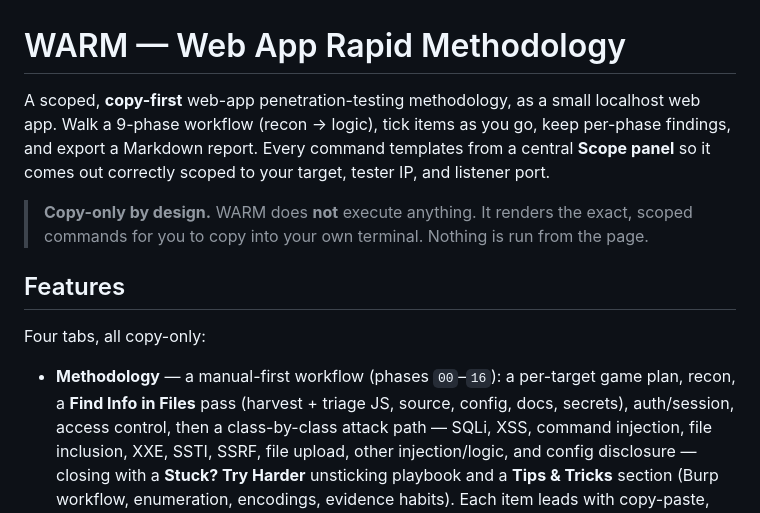
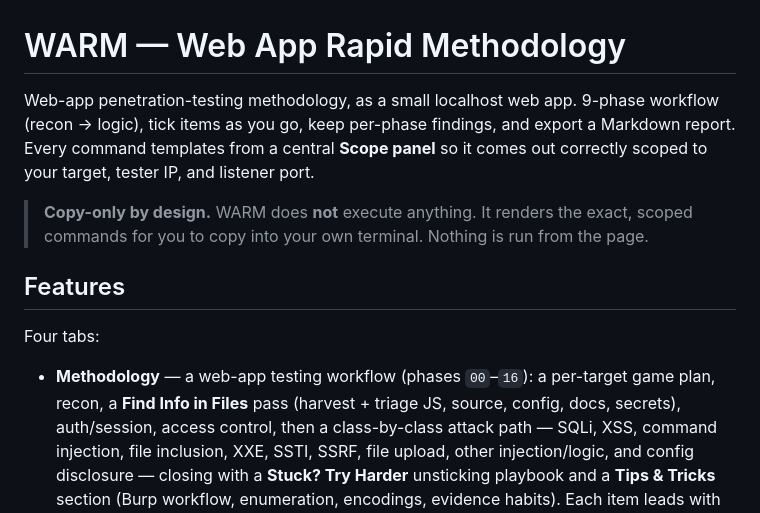
Before and after one commit to jacobbushnel/warm, a Markdown page: README.md, the part around the change. GitHub-like rendering.

Commit message:
Clarify WARM methodology and features in README
Updated the README to clarify the methodology and features of WARM.

```diff
--- a/README.md
+++ b/README.md
@@ -1,7 +1,7 @@
 # WARM — Web App Rapid Methodology
 
-A scoped, **copy-first** web-app penetration-testing methodology, as a small localhost web app.
-Walk a 9-phase workflow (recon → logic), tick items as you go, keep per-phase findings, and
+Web-app penetration-testing methodology, as a small localhost web app.
+9-phase workflow (recon → logic), tick items as you go, keep per-phase findings, and
 export a Markdown report. Every command templates from a central **Scope panel** so it comes out
 correctly scoped to your target, tester IP, and listener port.
 
@@ -10,9 +10,9 @@ correctly scoped to your target, tester IP, and listener port.
 
 ## Features
 
-Four tabs, all copy-only:
+Four tabs:
 
-- **Methodology** — a manual-first workflow (phases `00`–`16`): a per-target game plan, recon, a
+- **Methodology** — a web-app testing workflow (phases `00`–`16`): a per-target game plan, recon, a
   **Find Info in Files** pass (harvest + triage JS, source, config, docs, secrets), auth/session,
   access control, then a class-by-class attack path — SQLi, XSS, command injection, file inclusion,
   XXE, SSTI, SSRF, file upload, other injection/logic, and config disclosure — closing with a
```
